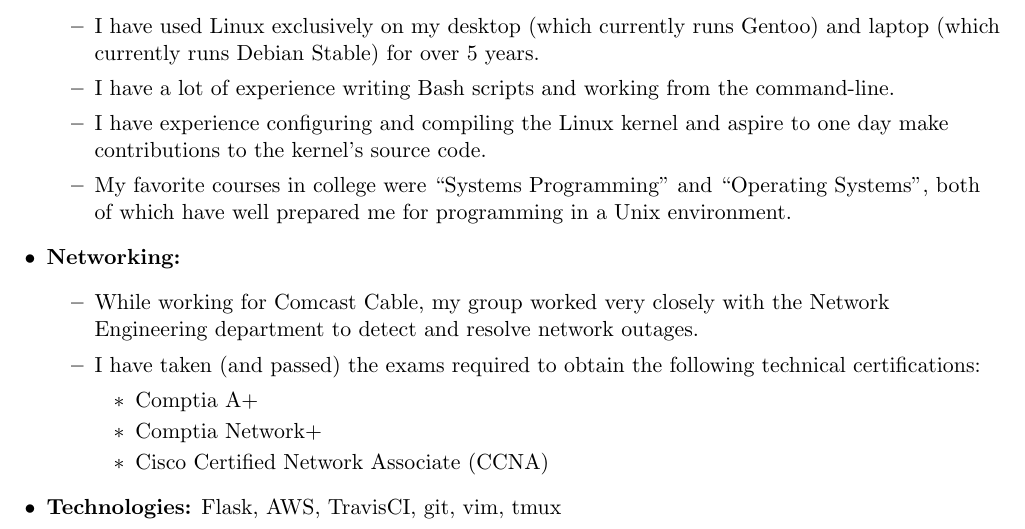
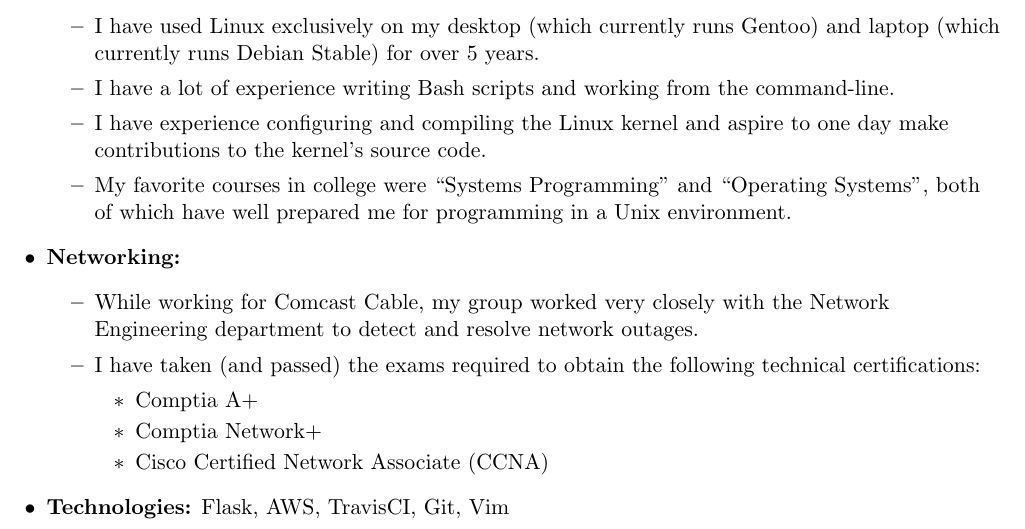
Before and after one commit to bbugyi200/CV, a LaTeX CV (BryanBugyi_CV.tex): part of page 3 of 3, cut so that both start at the same text. The pictures show the PDF file BryanBugyi_CV.pdf that the author committed with the source.

Commit message:
Removed tmux

```diff
--- a/BryanBugyi_CV.tex
+++ b/BryanBugyi_CV.tex
@@ -212,7 +212,7 @@
             \end{itemize}
     \end{itemize}
 
-    \sub{Technologies} Flask, AWS, TravisCI, git, vim, tmux
+    \sub{Technologies} Flask, AWS, TravisCI, Git, Vim
 \end{itemize}
 
 \end{document}
```
Also changed, not shown: BryanBugyi_CV.pdf.
